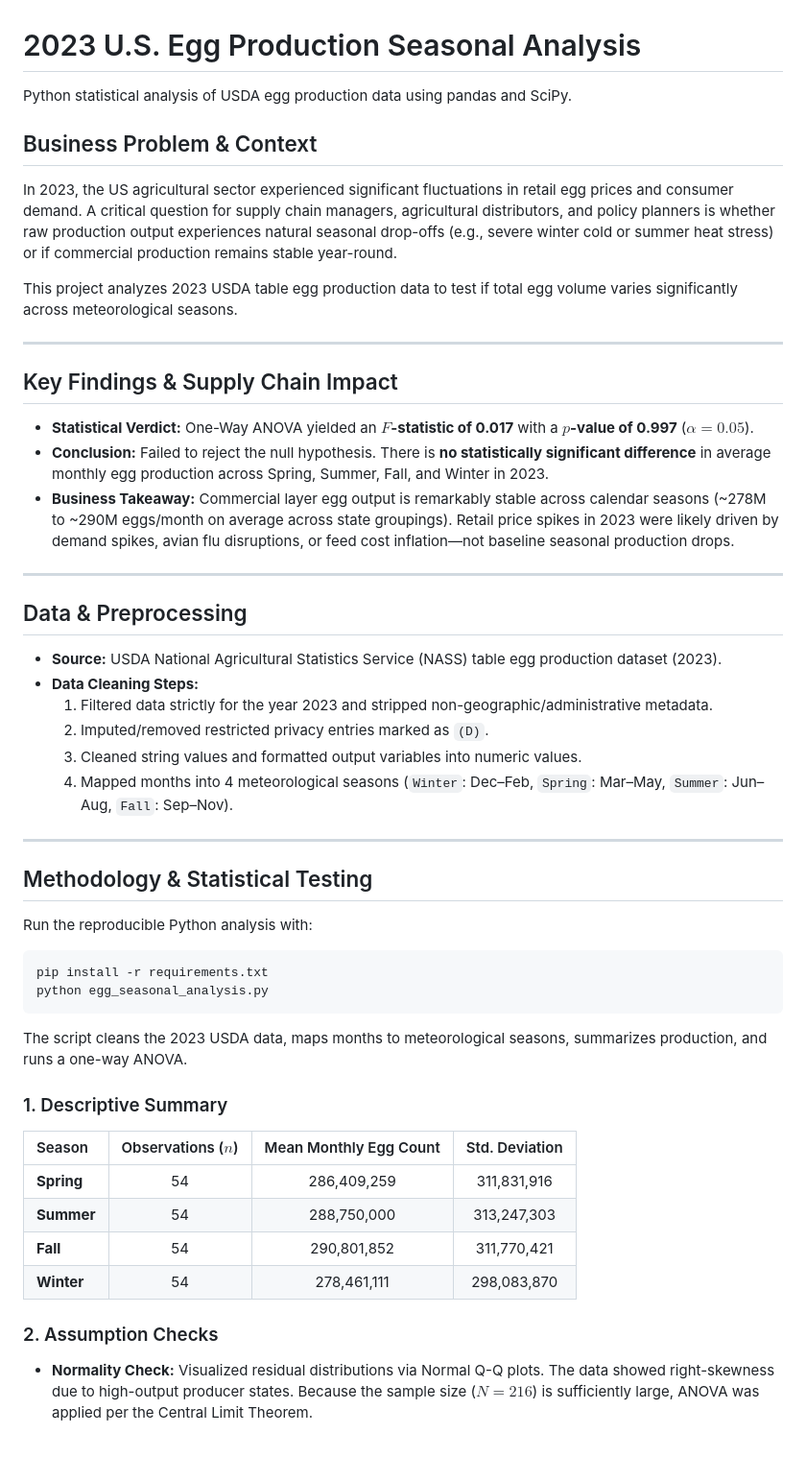
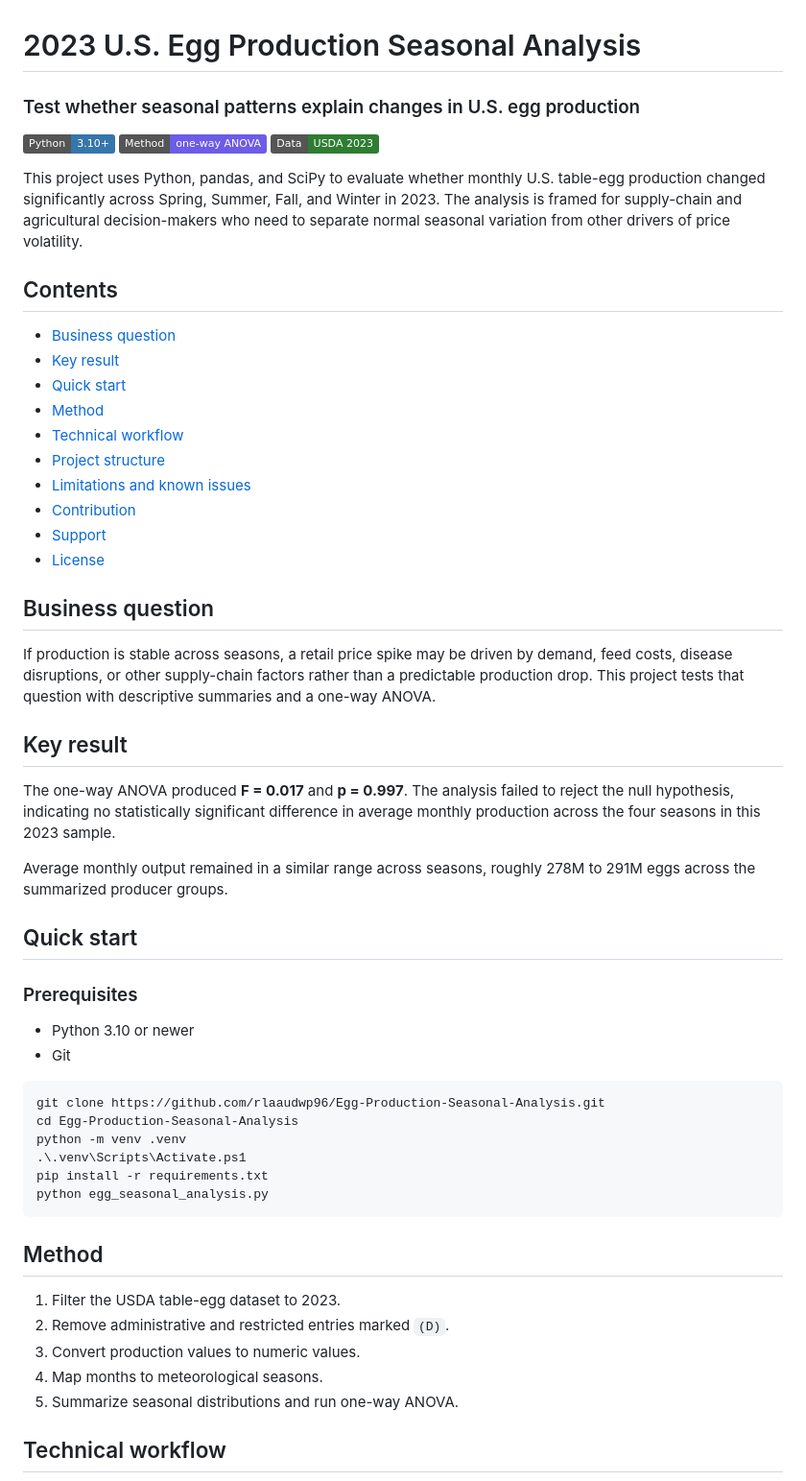
Before and after one commit to rlaaudwp96/Egg-Production-Seasonal-Analysis, a Markdown page: README.md, the part around one of its changes. Shown at 96% size. Rendered like a GitHub page; badges without logos; blank space fills up the shorter version.

Commit message:
Rewrite README as a complete project guide

````diff
--- a/README.md
+++ b/README.md
@@ -1,50 +1,59 @@
 # 2023 U.S. Egg Production Seasonal Analysis
 
-Python statistical analysis of USDA egg production data using pandas and SciPy.
+### Test whether seasonal patterns explain changes in U.S. egg production
 
-## Business Problem & Context
-In 2023, the US agricultural sector experienced significant fluctuations in retail egg prices and consumer demand. A critical question for supply chain managers, agricultural distributors, and policy planners is whether raw production output experiences natural seasonal drop-offs (e.g., severe winter cold or summer heat stress) or if commercial production remains stable year-round.
+[![Python](https://img.shields.io/badge/Python-3.10%2B-3776AB?logo=python&logoColor=white)](https://www.python.org/)
+[![Statistics](https://img.shields.io/badge/Method-one--way%20ANOVA-6C5CE7)](https://docs.scipy.org/doc/scipy/reference/generated/scipy.stats.f_oneway.html)
+[![Data](https://img.shields.io/badge/Data-USDA%202023-2E7D32)](https://www.nass.usda.gov/)
 
-This project analyzes 2023 USDA table egg production data to test if total egg volume varies significantly across meteorological seasons.
+This project uses Python, pandas, and SciPy to evaluate whether monthly U.S. table-egg production changed significantly across Spring, Summer, Fall, and Winter in 2023. The analysis is framed for supply-chain and agricultural decision-makers who need to separate normal seasonal variation from other drivers of price volatility.
 
----
+## Contents
 
-## Key Findings & Supply Chain Impact
-* **Statistical Verdict:** One-Way ANOVA yielded an **$F$-statistic of 0.017** with a **$p$-value of 0.997** ($\alpha = 0.05$).
-* **Conclusion:** Failed to reject the null hypothesis. There is **no statistically significant difference** in average monthly egg production across Spring, Summer, Fall, and Winter in 2023.
-* **Business Takeaway:** Commercial layer egg output is remarkably stable across calendar seasons (~278M to ~290M eggs/month on average across state groupings). Retail price spikes in 2023 were likely driven by demand spikes, avian flu disruptions, or feed cost inflation—not baseline seasonal production drops.
+- [Business question](#business-question)
+- [Key result](#key-result)
+- [Quick start](#quick-start)
+- [Method](#method)
+- [Technical workflow](#technical-workflow)
+- [Project structure](#project-structure)
+- [Limitations and known issues](#limitations-and-known-issues)
+- [Contribution](#contribution)
+- [Support](#support)
+- [License](#license)
 
----
+## Business question
 
-## Data & Preprocessing
-* **Source:** USDA National Agricultural Statistics Service (NASS) table egg production dataset (2023).
-* **Data Cleaning Steps:**
-  1. Filtered data strictly for the year 2023 and stripped non-geographic/administrative metadata.
-  2. Imputed/removed restricted privacy entries marked as `(D)`.
-  3. Cleaned string values and formatted output variables into numeric values.
-  4. Mapped months into 4 meteorological seasons (`Winter`: Dec–Feb, `Spring`: Mar–May, `Summer`: Jun–Aug, `Fall`: Sep–Nov).
+If production is stable across seasons, a retail price spike may be driven by demand, feed costs, disease disruptions, or other supply-chain factors rather than a predictable production drop. This project tests that question with descriptive summaries and a one-way ANOVA.
 
----
+## Key result
 
-## Methodology & Statistical Testing
+The one-way ANOVA produced **F = 0.017** and **p = 0.997**. The analysis failed to reject the null hypothesis, indicating no statistically significant difference in average monthly production across the four seasons in this 2023 sample.
 
-Run the reproducible Python analysis with:
+Average monthly output remained in a similar range across seasons, roughly 278M to 291M eggs across the summarized producer groups.
 
-```bash
+## Quick start
+
+### Prerequisites
+
+- Python 3.10 or newer
+- Git
+
+```powershell
+git clone https://github.com/rlaaudwp96/Egg-Production-Seasonal-Analysis.git
+cd Egg-Production-Seasonal-Analysis
+python -m venv .venv
+.\.venv\Scripts\Activate.ps1
 pip install -r requirements.txt
 python egg_seasonal_analysis.py
 ```
 
-The script cleans the 2023 USDA data, maps months to meteorological seasons, summarizes production, and runs a one-way ANOVA.
+## Method
 
-### 1. Descriptive Summary
-| Season | Observations ($n$) | Mean Monthly Egg Count | Std. Deviation |
-| :--- | :---: | :---: | :---: |
-| **Spring** | 54 | 286,409,259 | 311,831,916 |
-| **Summer** | 54 | 288,750,000 | 313,247,303 |
-| **Fall** | 54 | 290,801,852 | 311,770,421 |
-| **Winter** | 54 | 278,461,111 | 298,083,870 |
+1. Filter the USDA table-egg dataset to 2023.
+2. Remove administrative and restricted entries marked `(D)`.
+3. Convert production values to numeric values.
+4. Map months to meteorological seasons.
+5. Summarize seasonal distributions and run one-way ANOVA.
 
-### 2. Assumption Checks
-* **Normality Check:** Visualized residual distributions via Normal Q-Q plots. The data showed right-skewness due to high-output producer states. Because the sample size ($N = 216$) is sufficiently large, ANOVA was applied per the Central Limit Theorem.
+## Technical workflow
 
````
Also changed, not shown: other parts of README.md (+33 -17 lines).
